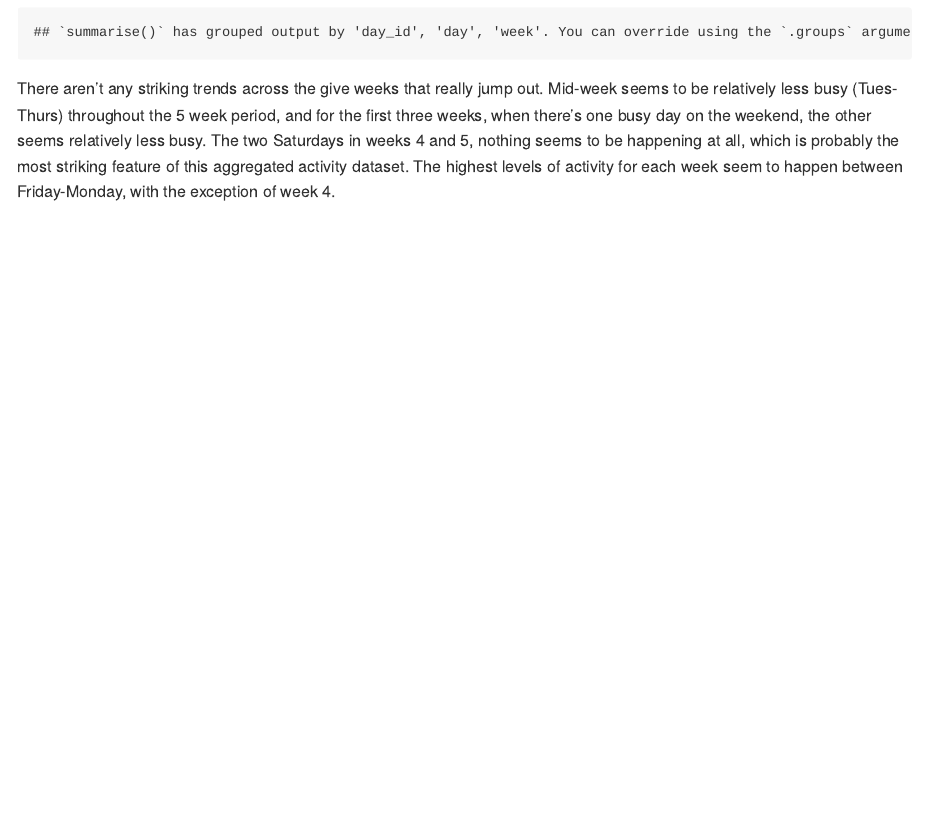
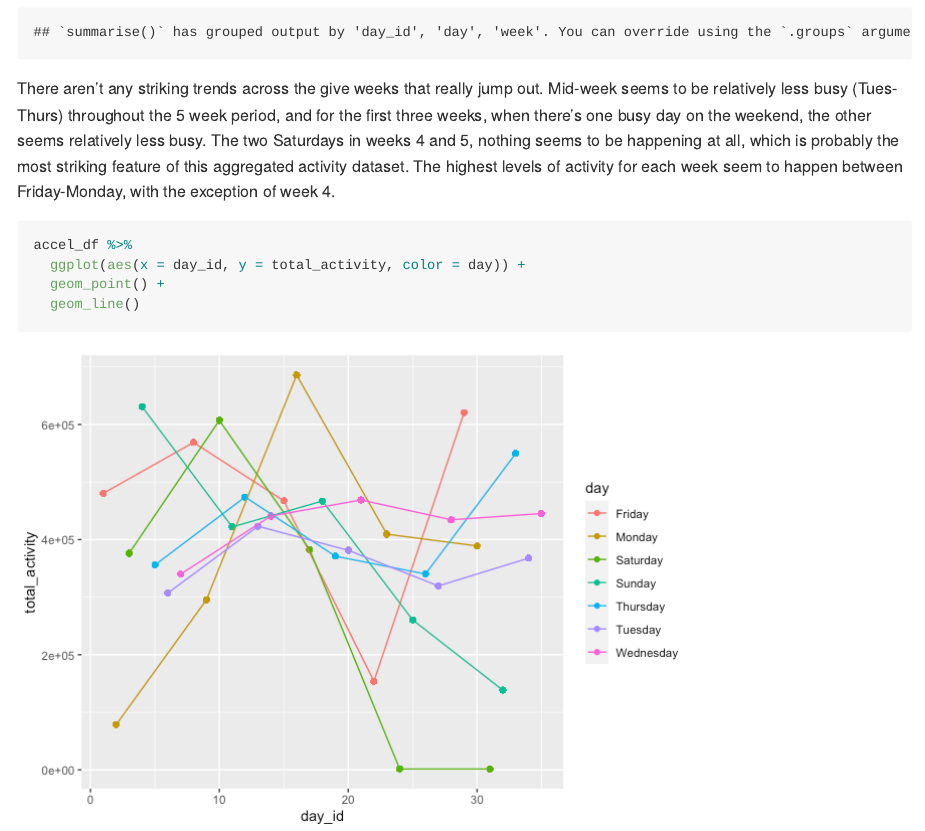
Before and after one commit to lzsdotcom/p8105_hw3_lzs2109, an R Markdown document (p8105_hw3_lzs2109.Rmd): the page in a window 1100 px wide, from 6880 px down. The pictures show the output file p8105_hw3_lzs2109.md that the author committed with the source, drawn offline in the style of GitHub.

Commit message:
need to go over everything, polish correct and make sense of it.

````diff
--- a/p8105_hw3_lzs2109.Rmd
+++ b/p8105_hw3_lzs2109.Rmd
@@ -158,5 +158,8 @@ accel_df %>%
 There aren't any striking trends across the give weeks that really jump out. Mid-week seems to be relatively less busy (Tues-Thurs) throughout the 5 week period, and for the first three weeks, when there's one busy day on the weekend, the other seems relatively less busy. The two Saturdays in weeks 4 and 5, nothing seems to be happening at all, which is probably the most striking feature of this aggregated activity dataset. The highest levels of activity for each week seem to happen between Friday-Monday, with the exception of week 4.
 
 ```{r}
-
+accel_df %>%
+  ggplot(aes(x = day_id, y = total_activity, color = day)) +
+  geom_point() +
+  geom_line()
 ```
````
Also changed, not shown: p8105_hw3_lzs2109.md, p8105_hw3_lzs2109_files/figure-gfm/unnamed-chunk-13-1.png (added).
